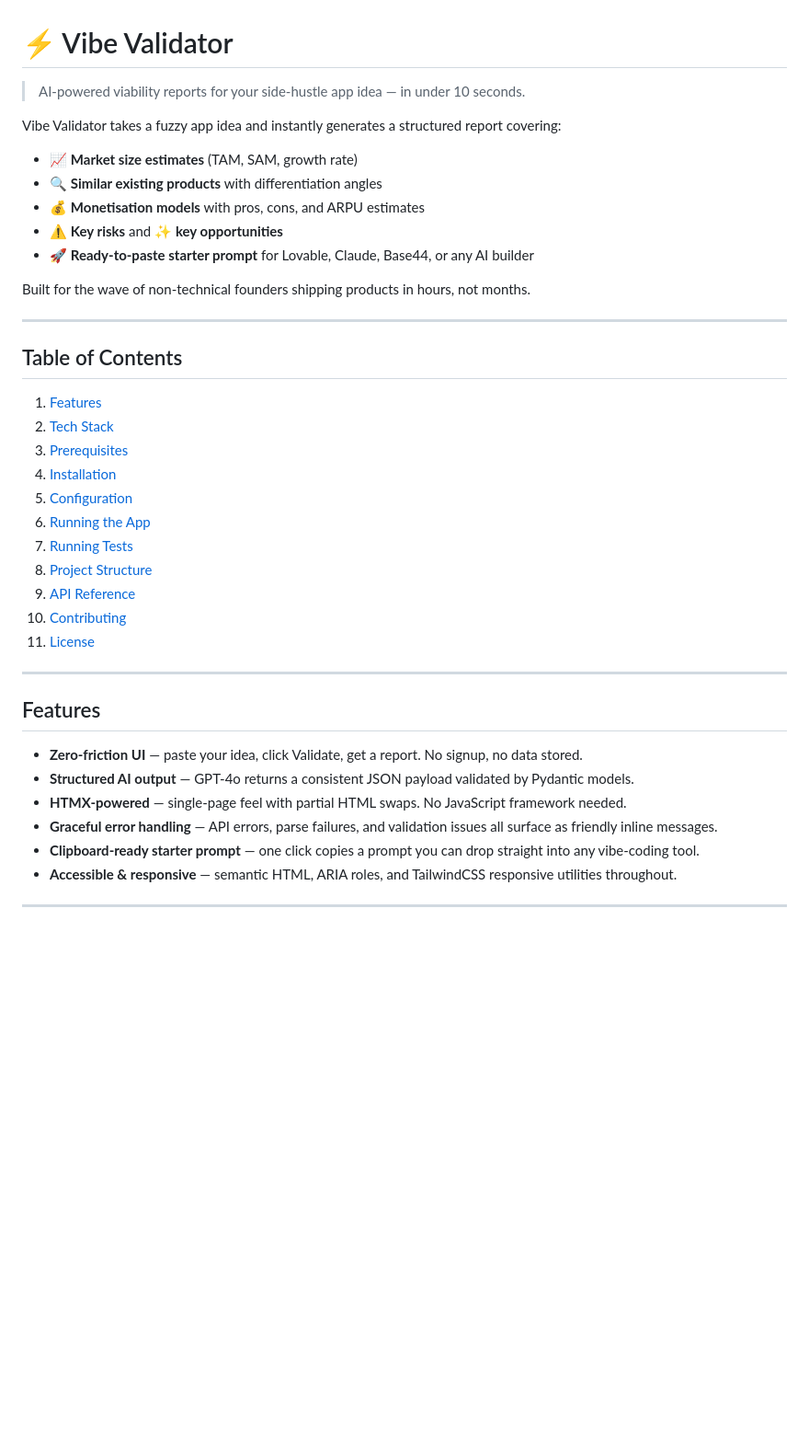
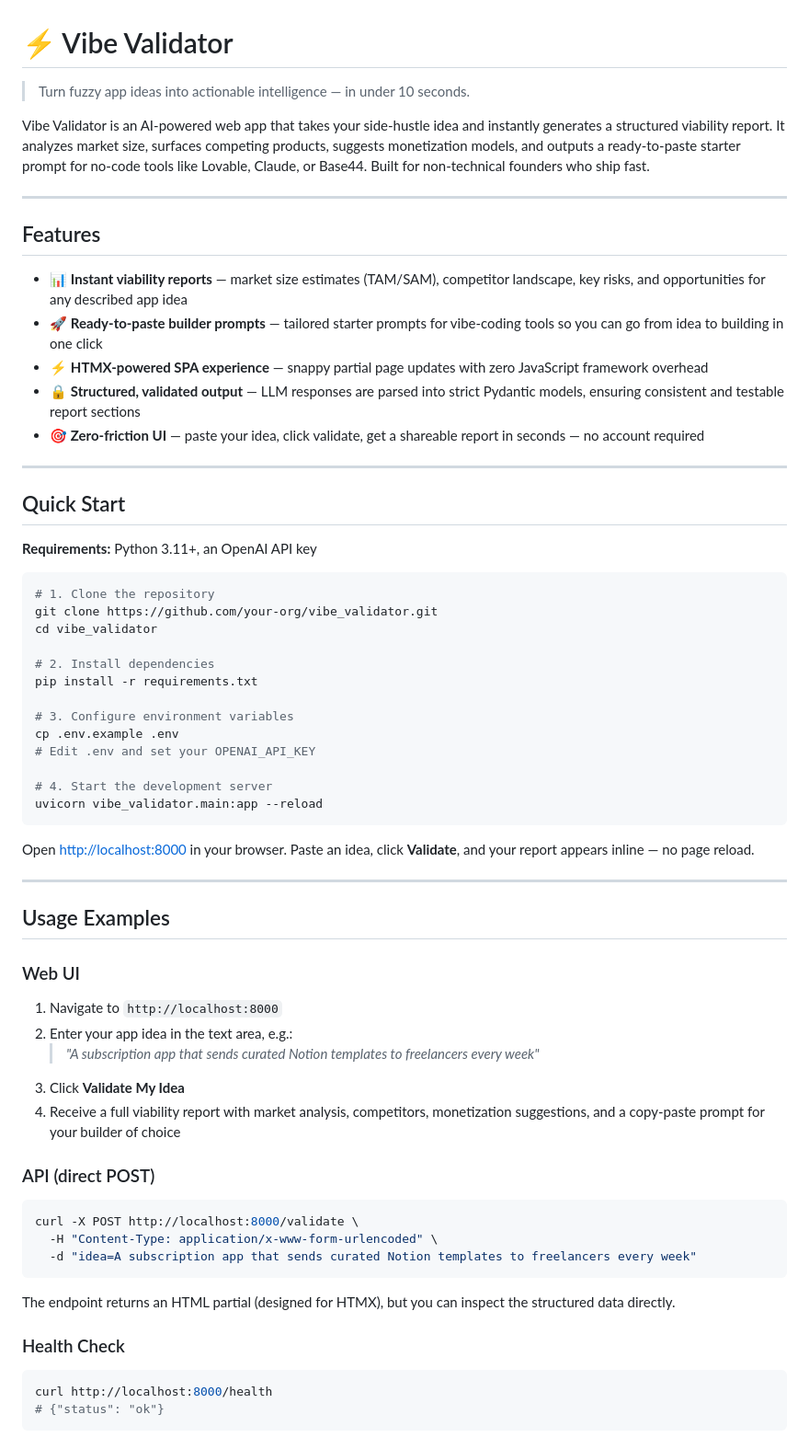
Before and after one commit to alexh-scrt/vibe-validator, a Markdown page: README.md, the part around one of its changes. Shown at 92% size. Drawn GitHub-style; blank space fills up the shorter version.

Commit message:
docs: add comprehensive README

````diff
--- a/README.md
+++ b/README.md
@@ -1,40 +1,69 @@
 # ⚡ Vibe Validator
 
-> AI-powered viability reports for your side-hustle app idea — in under 10 seconds.
+> Turn fuzzy app ideas into actionable intelligence — in under 10 seconds.
 
-Vibe Validator takes a fuzzy app idea and instantly generates a structured report covering:
-
-- 📈 **Market size estimates** (TAM, SAM, growth rate)
-- 🔍 **Similar existing products** with differentiation angles
-- 💰 **Monetisation models** with pros, cons, and ARPU estimates
-- ⚠️ **Key risks** and ✨ **key opportunities**
-- 🚀 **Ready-to-paste starter prompt** for Lovable, Claude, Base44, or any AI builder
-
-Built for the wave of non-technical founders shipping products in hours, not months.
-
----
-
-## Table of Contents
-
-1. [Features](#features)
-2. [Tech Stack](#tech-stack)
-3. [Prerequisites](#prerequisites)
-4. [Installation](#installation)
-5. [Configuration](#configuration)
-6. [Running the App](#running-the-app)
-7. [Running Tests](#running-tests)
-8. [Project Structure](#project-structure)
-9. [API Reference](#api-reference)
-10. [Contributing](#contributing)
-11. [License](#license)
+Vibe Validator is an AI-powered web app that takes your side-hustle idea and instantly generates a structured viability report. It analyzes market size, surfaces competing products, suggests monetization models, and outputs a ready-to-paste starter prompt for no-code tools like Lovable, Claude, or Base44. Built for non-technical founders who ship fast.
 
 ---
 
 ## Features
 
-- **Zero-friction UI** — paste your idea, click Validate, get a report. No signup, no data stored.
-- **Structured AI output** — GPT-4o returns a consistent JSON payload validated by Pydantic models.
-- **HTMX-powered** — single-page feel with partial HTML swaps. No JavaScript framework needed.
-- **Graceful error handling** — API errors, parse failures, and validation issues all surface as friendly inline messages.
-- **Clipboard-ready starter prompt** — one click copies a prompt you can drop straight into any vibe-coding tool.
-- **Accessible & responsive** — semantic HTML, ARIA roles, and TailwindCSS responsive utilities throughout.
+- 📊 **Instant viability reports** — market size estimates (TAM/SAM), competitor landscape, key risks, and opportunities for any described app idea
+- 🚀 **Ready-to-paste builder prompts** — tailored starter prompts for vibe-coding tools so you can go from idea to building in one click
+- ⚡ **HTMX-powered SPA experience** — snappy partial page updates with zero JavaScript framework overhead
+- 🔒 **Structured, validated output** — LLM responses are parsed into strict Pydantic models, ensuring consistent and testable report sections
+- 🎯 **Zero-friction UI** — paste your idea, click validate, get a shareable report in seconds — no account required
+
+---
+
+## Quick Start
+
+**Requirements:** Python 3.11+, an OpenAI API key
+
+```bash
+# 1. Clone the repository
+git clone https://github.com/your-org/vibe_validator.git
+cd vibe_validator
+
+# 2. Install dependencies
+pip install -r requirements.txt
+
+# 3. Configure environment variables
+cp .env.example .env
+# Edit .env and set your OPENAI_API_KEY
+
+# 4. Start the development server
+uvicorn vibe_validator.main:app --reload
+```
+
+Open [http://localhost:8000](http://localhost:8000) in your browser. Paste an idea, click **Validate**, and your report appears inline — no page reload.
+
+---
+
+## Usage Examples
+
+### Web UI
+
+1. Navigate to `http://localhost:8000`
+2. Enter your app idea in the text area, e.g.:
+   > *"A subscription app that sends curated Notion templates to freelancers every week"*
+3. Click **Validate My Idea**
+4. Receive a full viability report with market analysis, competitors, monetization suggestions, and a copy-paste prompt for your builder of choice
+
+### API (direct POST)
+
+```bash
+curl -X POST http://localhost:8000/validate \
+  -H "Content-Type: application/x-www-form-urlencoded" \
+  -d "idea=A subscription app that sends curated Notion templates to freelancers every week"
+```
+
+The endpoint returns an HTML partial (designed for HTMX), but you can inspect the structured data directly.
+
+### Health Check
+
+```bash
+curl http://localhost:8000/health
+# {"status": "ok"}
+```
+
````
Also changed, not shown: other parts of README.md (+67 -248 lines).
